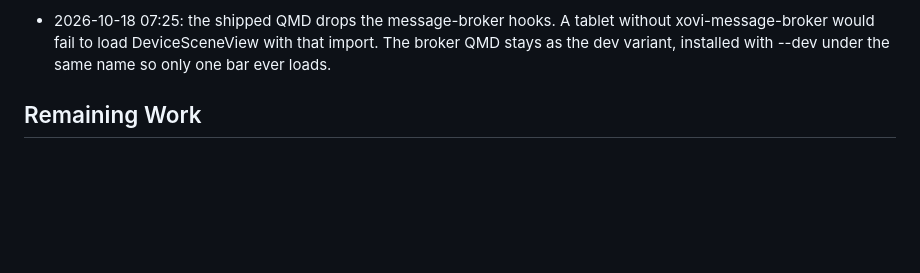
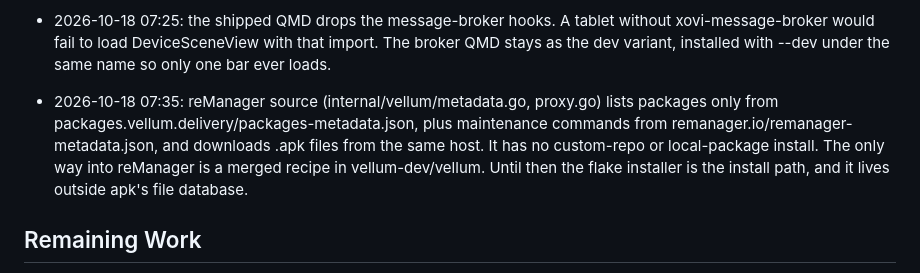
Before and after one commit to HafsOrg/midad, a Markdown page: ISA.md, the part around the change. Drawn GitHub-style; blank space fills up the shorter version.

Commit message:
ISA: how reManager finds packages
Co-Authored-By: Claude Opus 5.5 <noreply@anthropic.com>
Claude-Session: https://claude.ai/code/session_01EzHGbrtMpNPYW5Sa562ebo

```diff
--- a/ISA.md
+++ b/ISA.md
@@ -191,6 +191,7 @@ Why: this is the principal's daily device with real notes on it.
 - 2026-10-18 07:25: the tablet already runs Vellum 0.2.5 (xovi 0.3.3, xovi-extensions 19, qt-resource-rebuilder, message broker, floating-toolbar and others; OS IMG_VERSION 3.26.0.68). Vellum's own xovi-extensions recipe installs drop-ins into xovi/services/xochitl.service/, so ayah-toolbar.conf fits a Vellum package as is. Every file on the tablet matches the repo's device/ sources and local dist/ builds (md5).
 - 2026-10-18 07:25: licensing — LK-Hadith-Corpus and nuqayah/qpc-fonts carry no license; the quran-png bundle's LICENSE is a placeholder that says to ask before redistributing (its VERSION.json says CC BY 4.0 for indexes; text and artwork under KFGQPC terms); fawazahmed0/hadith-api is Unlicense; Amiri and Noto are OFL. So the flake fetches the upstream sources and builds the data on the installing machine, and nothing derived is committed. A Vellum package has to ship prebuilt data in a release tarball, which is redistribution: the principal decides that, and the repo license, before anything goes public.
 - 2026-10-18 07:25: the shipped QMD drops the message-broker hooks. A tablet without xovi-message-broker would fail to load DeviceSceneView with that import. The broker QMD stays as the dev variant, installed with --dev under the same name so only one bar ever loads.
+- 2026-10-18 07:35: reManager source (internal/vellum/metadata.go, proxy.go) lists packages only from packages.vellum.delivery/packages-metadata.json, plus maintenance commands from remanager.io/remanager-metadata.json, and downloads .apk files from the same host. It has no custom-repo or local-package install. The only way into reManager is a merged recipe in vellum-dev/vellum. Until then the flake installer is the install path, and it lives outside apk's file database.
 
 ## Remaining Work
 
```
